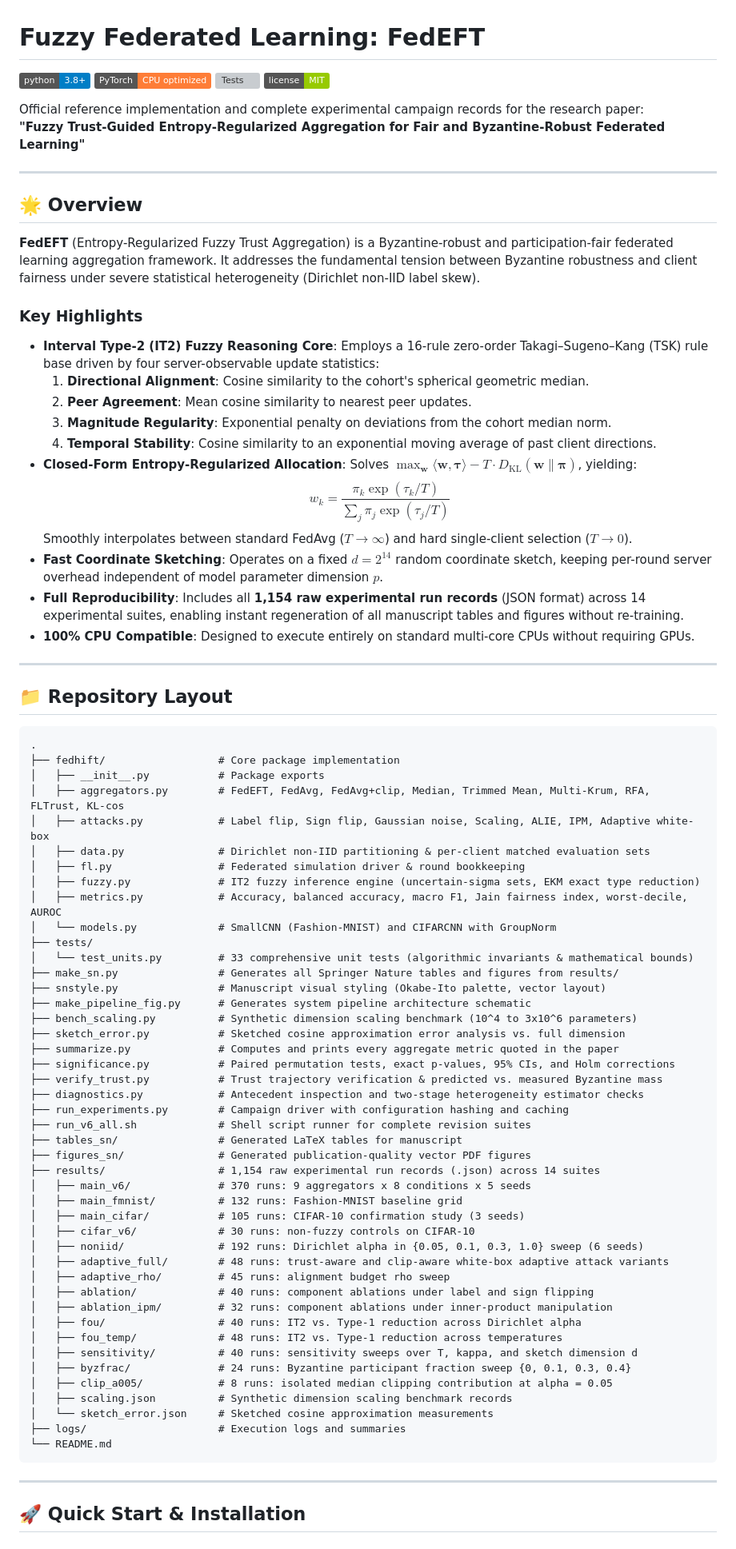
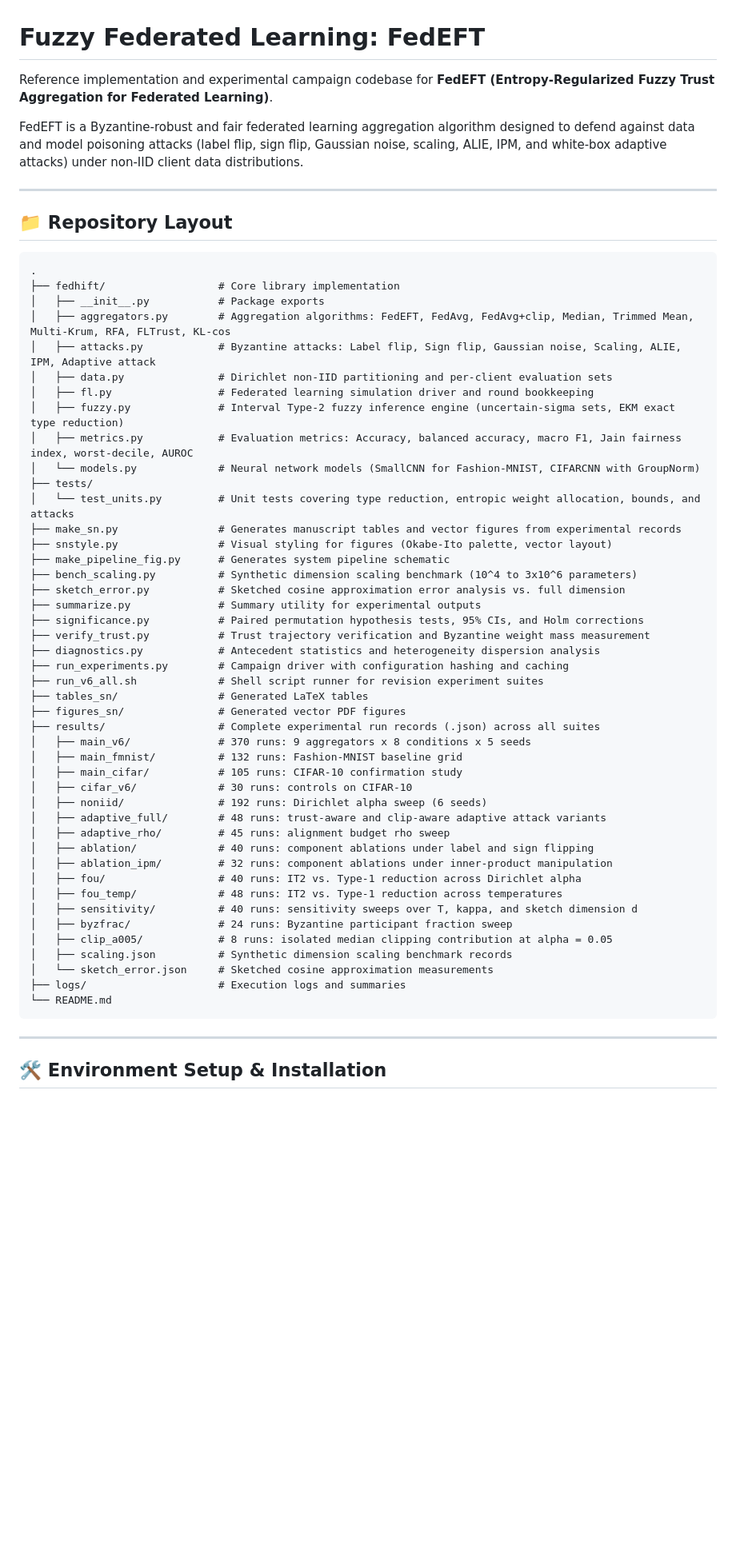
Before and after one commit to sudharshanbabup/Fuzzy_Federated_Learning, a Markdown page: README.md, the part around one of its changes. Shown at 80% size. Rendered like a GitHub page; badges without logos; blank space fills up the shorter version; grey boxes are pictures that could not be loaded.

Commit message:
Refactor README to be strictly code-focused
- Remove citation and audit report sections
- Keep repository structure, installation, unit tests, and execution instructions

````diff
--- a/README.md
+++ b/README.md
@@ -1,31 +1,8 @@
 # Fuzzy Federated Learning: FedEFT
 
-[![Python](https://img.shields.io/badge/python-3.8%2B-blue.svg)](https://www.python.org/downloads/)
-[![PyTorch](https://img.shields.io/badge/PyTorch-CPU%20optimized-orange.svg)](https://pytorch.org/)
-[![Tests](https://img.shields.io/badge/tests-33%2F33%20passed-brightgreen.svg)](tests/test_units.py)
-[![License](https://img.shields.io/badge/license-MIT-green.svg)](LICENSE)
+Reference implementation and experimental campaign codebase for **FedEFT (Entropy-Regularized Fuzzy Trust Aggregation for Federated Learning)**.
 
-Official reference implementation and complete experimental campaign records for the research paper:
-**"Fuzzy Trust-Guided Entropy-Regularized Aggregation for Fair and Byzantine-Robust Federated Learning"**
-
----
-
-## 🌟 Overview
-
-**FedEFT** (Entropy-Regularized Fuzzy Trust Aggregation) is a Byzantine-robust and participation-fair federated learning aggregation framework. It addresses the fundamental tension between Byzantine robustness and client fairness under severe statistical heterogeneity (Dirichlet non-IID label skew).
-
-### Key Highlights
-* **Interval Type-2 (IT2) Fuzzy Reasoning Core**: Employs a 16-rule zero-order Takagi–Sugeno–Kang (TSK) rule base driven by four server-observable update statistics:
-  1. **Directional Alignment**: Cosine similarity to the cohort's spherical geometric median.
-  2. **Peer Agreement**: Mean cosine similarity to nearest peer updates.
-  3. **Magnitude Regularity**: Exponential penalty on deviations from the cohort median norm.
-  4. **Temporal Stability**: Cosine similarity to an exponential moving average of past client directions.
-* **Closed-Form Entropy-Regularized Allocation**: Solves $\max_{\mathbf{w}} \langle \mathbf{w}, \boldsymbol{\tau} \rangle - T \cdot D_{\mathrm{KL}}(\mathbf{w} \parallel \boldsymbol{\pi})$, yielding:
-  $$w_k = \frac{\pi_k \exp(\tau_k / T)}{\sum_j \pi_j \exp(\tau_j / T)}$$
-  Smoothly interpolates between standard FedAvg ($T \to \infty$) and hard single-client selection ($T \to 0$).
-* **Fast Coordinate Sketching**: Operates on a fixed $d = 2^{14}$ random coordinate sketch, keeping per-round server overhead independent of model parameter dimension $p$.
-* **Full Reproducibility**: Includes all **1,154 raw experimental run records** (JSON format) across 14 experimental suites, enabling instant regeneration of all manuscript tables and figures without re-training.
-* **100% CPU Compatible**: Designed to execute entirely on standard multi-core CPUs without requiring GPUs.
+FedEFT is a Byzantine-robust and fair federated learning aggregation algorithm designed to defend against data and model poisoning attacks (label flip, sign flip, Gaussian noise, scaling, ALIE, IPM, and white-box adaptive attacks) under non-IID client data distributions.
 
 ---
 
@@ -33,44 +10,44 @@ Official reference implementation and complete experimental campaign records for
 
 ```
 .
-├── fedhift/                  # Core package implementation
+├── fedhift/                  # Core library implementation
 │   ├── __init__.py           # Package exports
-│   ├── aggregators.py        # FedEFT, FedAvg, FedAvg+clip, Median, Trimmed Mean, Multi-Krum, RFA, FLTrust, KL-cos
-│   ├── attacks.py            # Label flip, Sign flip, Gaussian noise, Scaling, ALIE, IPM, Adaptive white-box
-│   ├── data.py               # Dirichlet non-IID partitioning & per-client matched evaluation sets
-│   ├── fl.py                 # Federated simulation driver & round bookkeeping
-│   ├── fuzzy.py              # IT2 fuzzy inference engine (uncertain-sigma sets, EKM exact type reduction)
-│   ├── metrics.py            # Accuracy, balanced accuracy, macro F1, Jain fairness index, worst-decile, AUROC
-│   └── models.py             # SmallCNN (Fashion-MNIST) and CIFARCNN with GroupNorm
+│   ├── aggregators.py        # Aggregation algorithms: FedEFT, FedAvg, FedAvg+clip, Median, Trimmed Mean, Multi-Krum, RFA, FLTrust, KL-cos
+│   ├── attacks.py            # Byzantine attacks: Label flip, Sign flip, Gaussian noise, Scaling, ALIE, IPM, Adaptive attack
+│   ├── data.py               # Dirichlet non-IID partitioning and per-client evaluation sets
+│   ├── fl.py                 # Federated learning simulation driver and round bookkeeping
+│   ├── fuzzy.py              # Interval Type-2 fuzzy inference engine (uncertain-sigma sets, EKM exact type reduction)
+│   ├── metrics.py            # Evaluation metrics: Accuracy, balanced accuracy, macro F1, Jain fairness index, worst-decile, AUROC
+│   └── models.py             # Neural network models (SmallCNN for Fashion-MNIST, CIFARCNN with GroupNorm)
 ├── tests/
-│   └── test_units.py         # 33 comprehensive unit tests (algorithmic invariants & mathematical bounds)
-├── make_sn.py                # Generates all Springer Nature tables and figures from results/
-├── snstyle.py                # Manuscript visual styling (Okabe-Ito palette, vector layout)
-├── make_pipeline_fig.py      # Generates system pipeline architecture schematic
+│   └── test_units.py         # Unit tests covering type reduction, entropic weight allocation, bounds, and attacks
+├── make_sn.py                # Generates manuscript tables and vector figures from experimental records
+├── snstyle.py                # Visual styling for figures (Okabe-Ito palette, vector layout)
+├── make_pipeline_fig.py      # Generates system pipeline schematic
 ├── bench_scaling.py          # Synthetic dimension scaling benchmark (10^4 to 3x10^6 parameters)
 ├── sketch_error.py           # Sketched cosine approximation error analysis vs. full dimension
-├── summarize.py              # Computes and prints every aggregate metric quoted in the paper
-├── significance.py           # Paired permutation tests, exact p-values, 95% CIs, and Holm corrections
-├── verify_trust.py           # Trust trajectory verification & predicted vs. measured Byzantine mass
-├── diagnostics.py            # Antecedent inspection and two-stage heterogeneity estimator checks
+├── summarize.py              # Summary utility for experimental outputs
+├── significance.py           # Paired permutation hypothesis tests, 95% CIs, and Holm corrections
+├── verify_trust.py           # Trust trajectory verification and Byzantine weight mass measurement
+├── diagnostics.py            # Antecedent statistics and heterogeneity dispersion analysis
 ├── run_experiments.py        # Campaign driver with configuration hashing and caching
-├── run_v6_all.sh             # Shell script runner for complete revision suites
-├── tables_sn/                # Generated LaTeX tables for manuscript
-├── figures_sn/               # Generated publication-quality vector PDF figures
-├── results/                  # 1,154 raw experimental run records (.json) across 14 suites
+├── run_v6_all.sh             # Shell script runner for revision experiment suites
+├── tables_sn/                # Generated LaTeX tables
+├── figures_sn/               # Generated vector PDF figures
+├── results/                  # Complete experimental run records (.json) across all suites
 │   ├── main_v6/              # 370 runs: 9 aggregators x 8 conditions x 5 seeds
 │   ├── main_fmnist/          # 132 runs: Fashion-MNIST baseline grid
-│   ├── main_cifar/           # 105 runs: CIFAR-10 confirmation study (3 seeds)
-│   ├── cifar_v6/             # 30 runs: non-fuzzy controls on CIFAR-10
-│   ├── noniid/               # 192 runs: Dirichlet alpha in {0.05, 0.1, 0.3, 1.0} sweep (6 seeds)
-│   ├── adaptive_full/        # 48 runs: trust-aware and clip-aware white-box adaptive attack variants
+│   ├── main_cifar/           # 105 runs: CIFAR-10 confirmation study
+│   ├── cifar_v6/             # 30 runs: controls on CIFAR-10
+│   ├── noniid/               # 192 runs: Dirichlet alpha sweep (6 seeds)
+│   ├── adaptive_full/        # 48 runs: trust-aware and clip-aware adaptive attack variants
 │   ├── adaptive_rho/         # 45 runs: alignment budget rho sweep
 │   ├── ablation/             # 40 runs: component ablations under label and sign flipping
 │   ├── ablation_ipm/         # 32 runs: component ablations under inner-product manipulation
 │   ├── fou/                  # 40 runs: IT2 vs. Type-1 reduction across Dirichlet alpha
 │   ├── fou_temp/             # 48 runs: IT2 vs. Type-1 reduction across temperatures
 │   ├── sensitivity/          # 40 runs: sensitivity sweeps over T, kappa, and sketch dimension d
-│   ├── byzfrac/              # 24 runs: Byzantine participant fraction sweep {0, 0.1, 0.3, 0.4}
+│   ├── byzfrac/              # 24 runs: Byzantine participant fraction sweep
 │   ├── clip_a005/            # 8 runs: isolated median clipping contribution at alpha = 0.05
 │   ├── scaling.json          # Synthetic dimension scaling benchmark records
 │   └── sketch_error.json     # Sketched cosine approximation measurements
@@ -80,5 +57,5 @@ Official reference implementation and complete experimental campaign records for
 
 ---
 
-## 🚀 Quick Start & Installation
+## 🛠️ Environment Setup & Installation
 
````
Also changed, not shown: other parts of README.md (+27 -34 lines).
